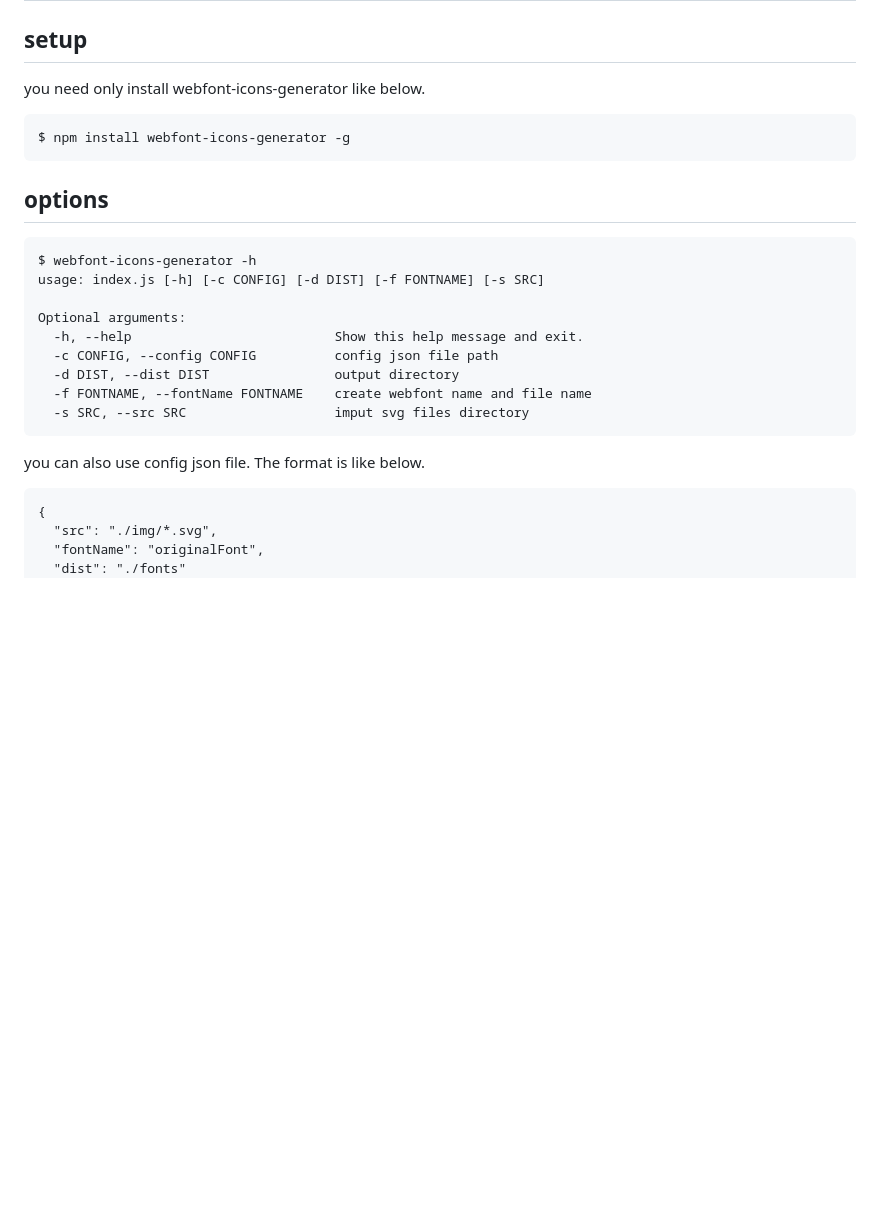
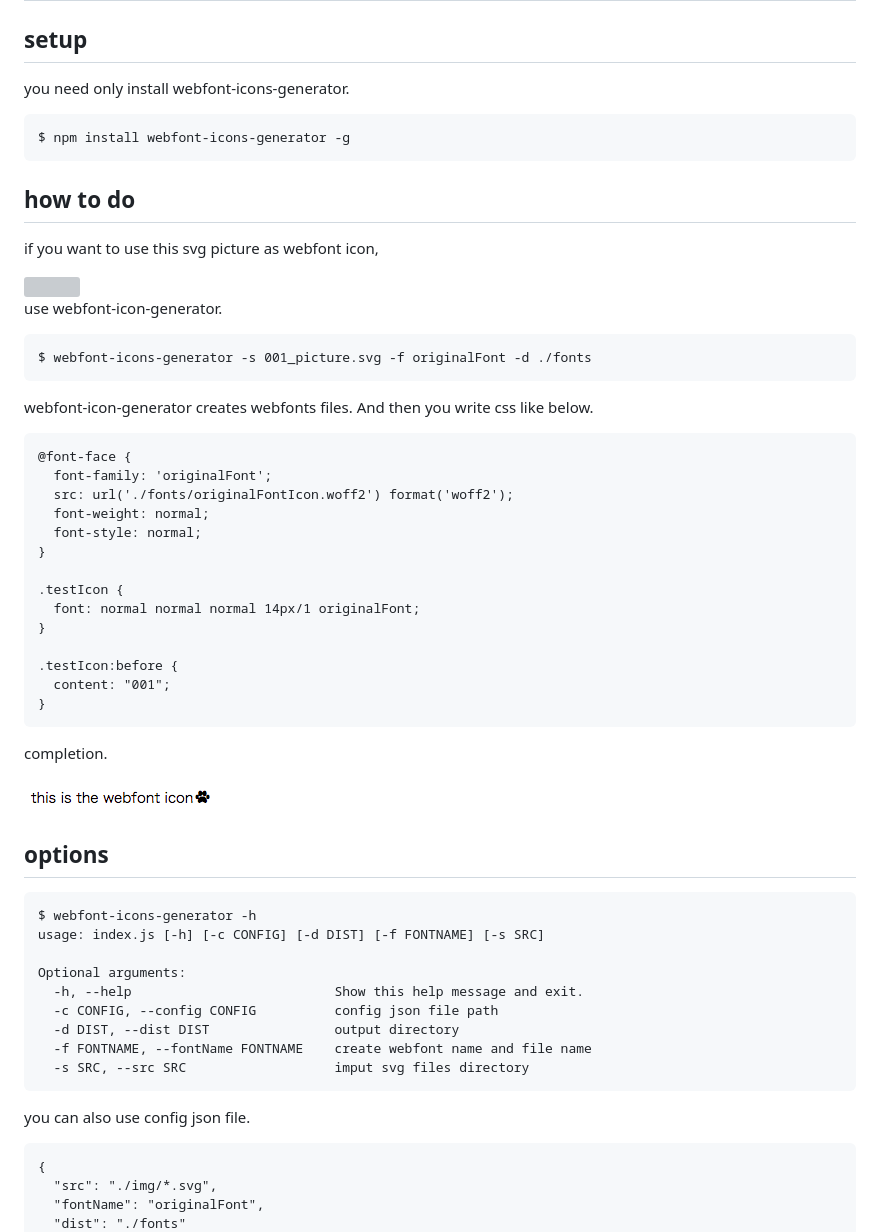
Before and after one commit to rchaser53/webfont-icons-generator, a Markdown page: README.md, the part around the change. Rendered like a GitHub page; pictures changed too: img/nya-n.png (added); blank space fills up the shorter version; grey boxes are pictures that could not be loaded.

Commit message:
add how to do in README.md

````diff
--- a/README.md
+++ b/README.md
@@ -1,9 +1,43 @@
 # fontIconPlayground
 ## setup
 
-  you need only install webfont-icons-generator like below.
+  you need only install webfont-icons-generator.
 
     $ npm install webfont-icons-generator -g
+
+## how to do
+
+if you want to use this svg picture as webfont icon,
+
+<img src="./img/001_picture.svg" alt="" title="cat paws" style='width:150px;height:150px;' />
+
+use webfont-icon-generator.
+
+    $ webfont-icons-generator -s 001_picture.svg -f originalFont -d ./fonts
+
+webfont-icon-generator creates webfonts files.
+And then you write css like below.
+
+``` sample.css
+@font-face {
+  font-family: 'originalFont';
+  src: url('./fonts/originalFontIcon.woff2') format('woff2');
+  font-weight: normal;
+  font-style: normal;
+}
+
+.testIcon {
+  font: normal normal normal 14px/1 originalFont;
+}
+
+.testIcon:before {
+  content: "001";
+}
+```
+
+completion.
+
+<img src="./img/nya-n.png" alt="" title="webfont icon" />
 
 ## options
 ```
@@ -18,7 +52,7 @@ Optional arguments:
   -s SRC, --src SRC                   imput svg files directory
 ```
 
-you can also use config json file. The format is like below.
+you can also use config json file.
 ``` font.config.json
 {
   "src": "./img/*.svg",
````
Also changed, not shown: 2 other files.
